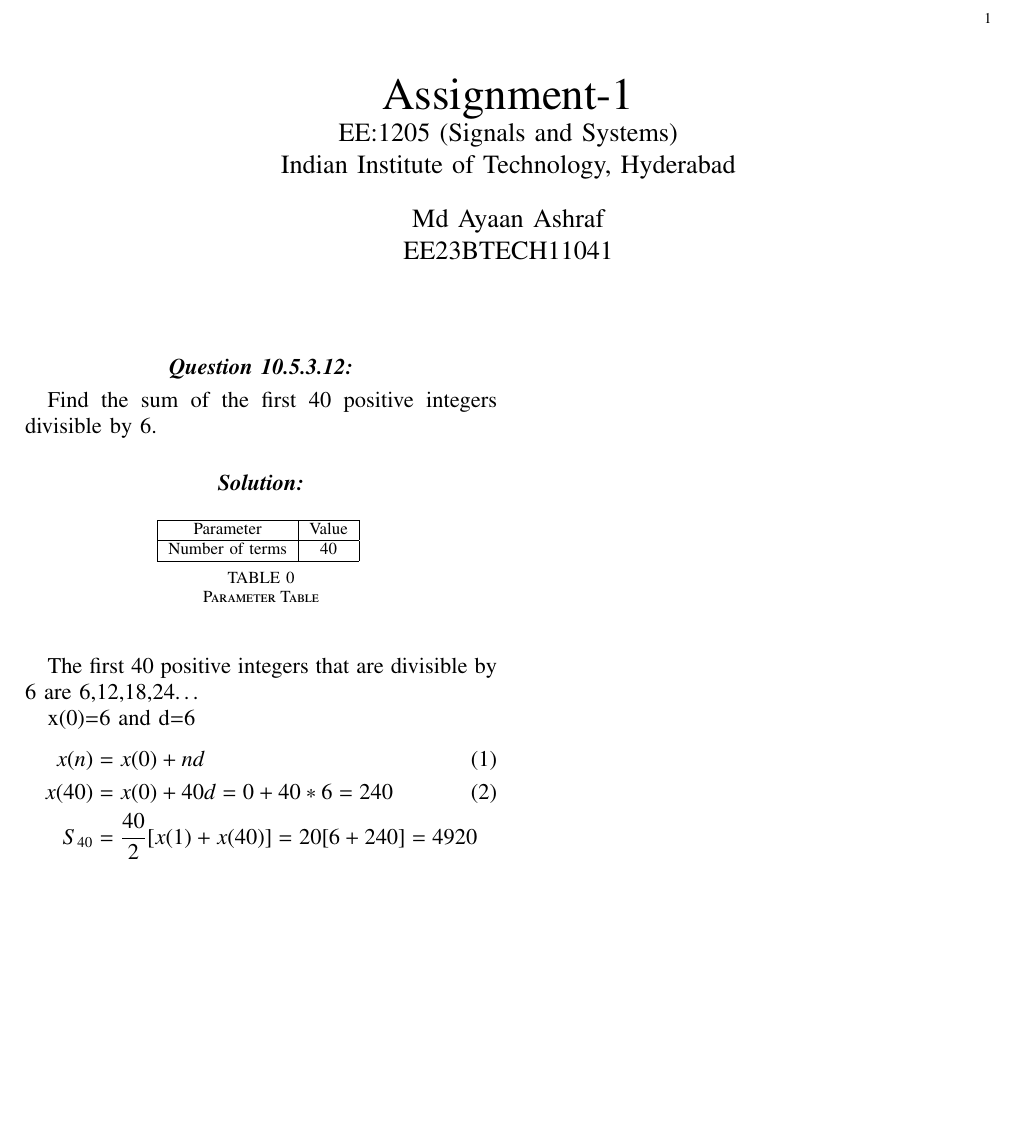
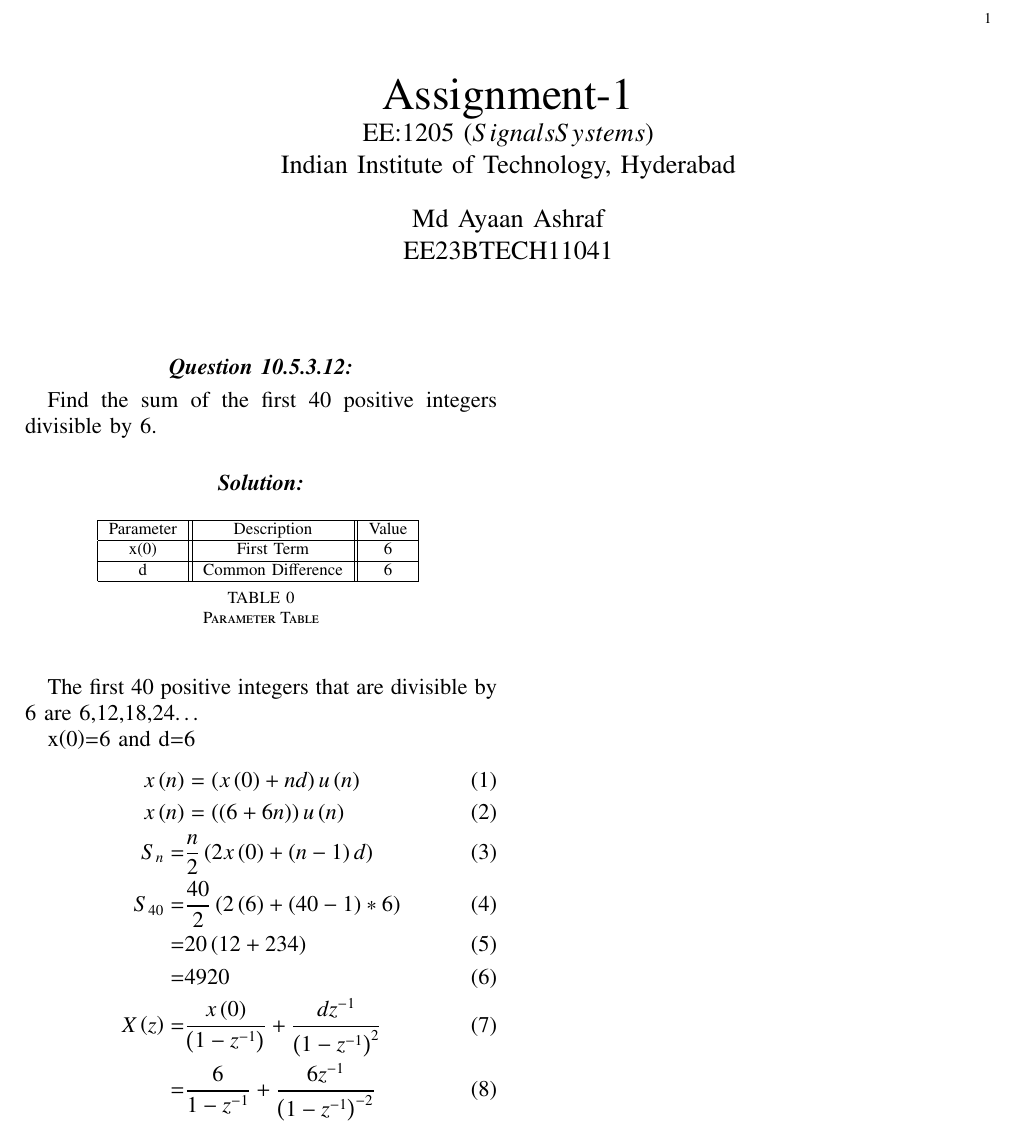
Before and after one commit to Ashraf-1508/10.5.3.12, a LaTeX paper (10.5.3.12.tex, which reads Tables/table1.tex, tables/table1.tex): part of the page, cut so that both start at the same text, the shorter picture padded with empty space. Compiled offline with pdfLaTeX; a missing font is replaced by an installed copy or a similar font; a LaTeX package or settings file that is missing is left out.

```diff
--- a/10.5.3.12.tex
+++ b/10.5.3.12.tex
@@ -102,7 +102,7 @@
 %  \logo{
 Assignment-1
 
-\large{EE:1205 (Signals and Systems)}
+\large{EE:1205 \brak{Signals  Systems}}
 
 Indian Institute of Technology, Hyderabad
 %  }
@@ -190,14 +189,18 @@
 \section*{\textit{\textbf{Question 10.5.3.12:}}}
  Find the sum of the first 40 positive integers divisible by 6.
 \section*{\textit{\textbf{Solution:}}}
-\input{Tables/table1}
+\input{tables/table1}
 The first 40 positive integers that are divisible by 6 are 6,12,18,24…
 
-x(0)=6 and d=6
+x\brak{0}=6 and d=6
 \begin{align}
-x(n)&= x(0) +nd\\
-x(40)&=x(0) +40d = 0 + 40*6=240\\
-S_{40} &=\frac{40}{2}[x(1)+x(40)]
-=20[6+240]=4920
+x\brak{n}&= \brak{x\brak{0} +nd}u\brak{n}\\
+x\brak{n}&= \brak{\brak{6+6n}}u\brak{n}\\
+S_n=& \frac{n}2 \brak{2x\brak{0}+ \brak{n-1}d} \\
+S_{40}=&\frac{40}2 \brak{2\brak{6} + \brak{40-1}*6} \\
+    =&20\brak{12+234}\\
+    =&4920\\
+X\brak{z}= &\frac {x\brak{0}} {\brak{1-z^{-1}}} + \frac {dz^{-1}} {\brak{1-z^{-1}}^2} \\
+= &\frac6{1-z^{-1}} + \frac{6z^{-1}}{\brak{1-z^{-1}}^{-2}}
 \end{align}
 \end{document}
--- a/Tables/table1.tex
+++ /dev/null
@@ -1,13 +0,0 @@
-
-\begin{table}[ht]
-  \centering
-  \begin{tabular}{|c|c|}
-    \hline
-    Parameter & Value \\
-    \hline
-     Number of terms & 40\\
-    \hline
-  \end{tabular}
-  \vspace{2mm}
-  \caption{Parameter Table}
-\end{table}
--- /dev/null
+++ b/tables/table1.tex
@@ -0,0 +1,15 @@
+
+\begin{table}[ht]
+  \centering
+  \begin{tabular}{|c||c||c|}
+    \hline
+    Parameter & Description & Value \\
+    \hline
+     x(0) & First Term & 6\\
+     \hline
+     d & Common Difference & 6\\
+    \hline
+  \end{tabular}
+  \vspace{2mm}
+  \caption{Parameter Table}
+\end{table}
```
Also changed, not shown: codes/plot.py (added, +16 -0 lines), 10.5.3.12.pdf, figs/figure1.png (added), 10.5.3.12.tex (7 more changed lines), 1 other file.
